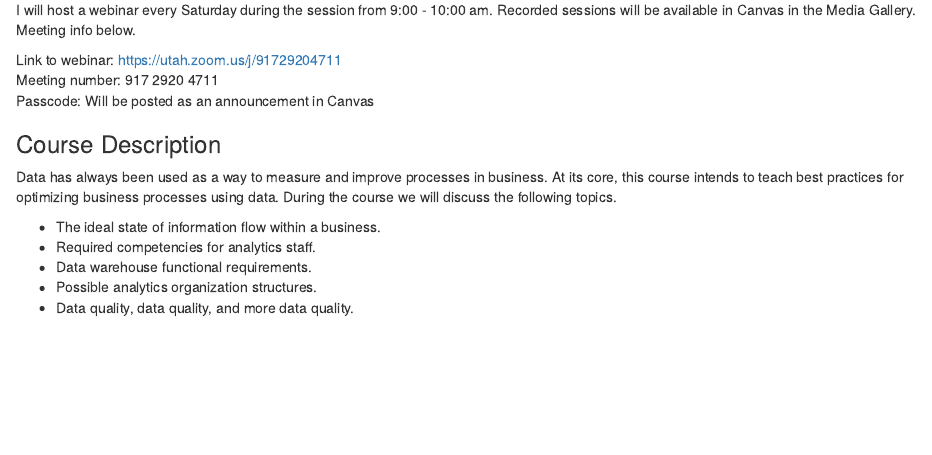
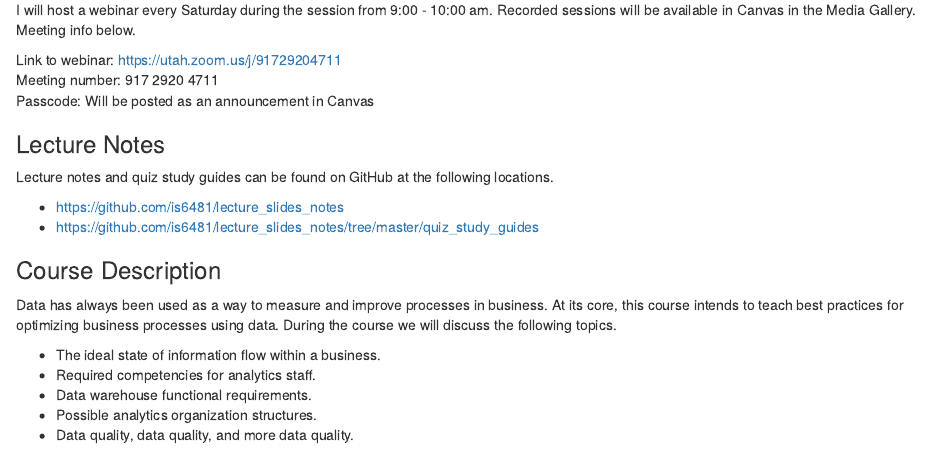
Before and after one commit to is6481/course_info, an R Markdown document (syllabus.Rmd): the page in a window 1100 px wide, from 700 px down. Rendered offline with R 4.5, knitr and Pandoc, with nearby package versions; drawn as R Markdown's standard HTML page in place of the format the file asks for.

Commit message:
add lecture notes to syllabus

```diff
--- a/syllabus.Rmd
+++ b/syllabus.Rmd
@@ -44,6 +44,12 @@ I will host a webinar every Saturday during the session from 9:00 - 10:00 am. Re
 Link to webinar: [https://utah.zoom.us/j/91729204711](https://utah.zoom.us/j/91729204711)
 Meeting number: 917 2920 4711
 Passcode: Will be posted as an announcement in Canvas
+
+### Lecture Notes
+Lecture notes and quiz study guides can be found on GitHub at the following locations.
+
+* [https://github.com/is6481/lecture_slides_notes](All Lecture Notes)
+* [https://github.com/is6481/lecture_slides_notes/tree/master/quiz_study_guides](Quiz Study Guides)
 
 ### Course Description
 Data has always been used as a way to measure and improve processes in business. At its core, this course intends to teach best practices for optimizing business processes using data. During the course we will discuss the following topics.
```
Also changed, not shown: README.md.
